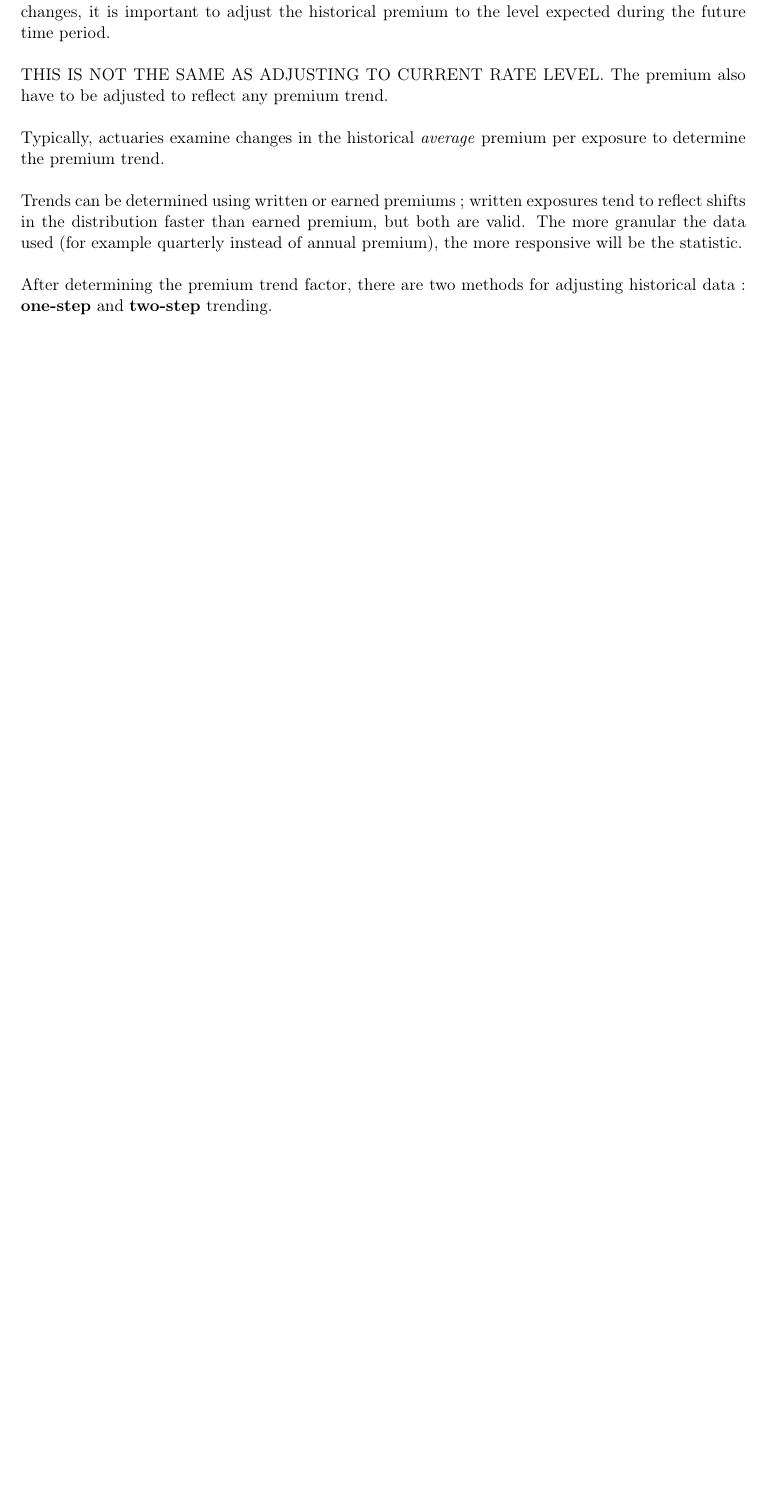
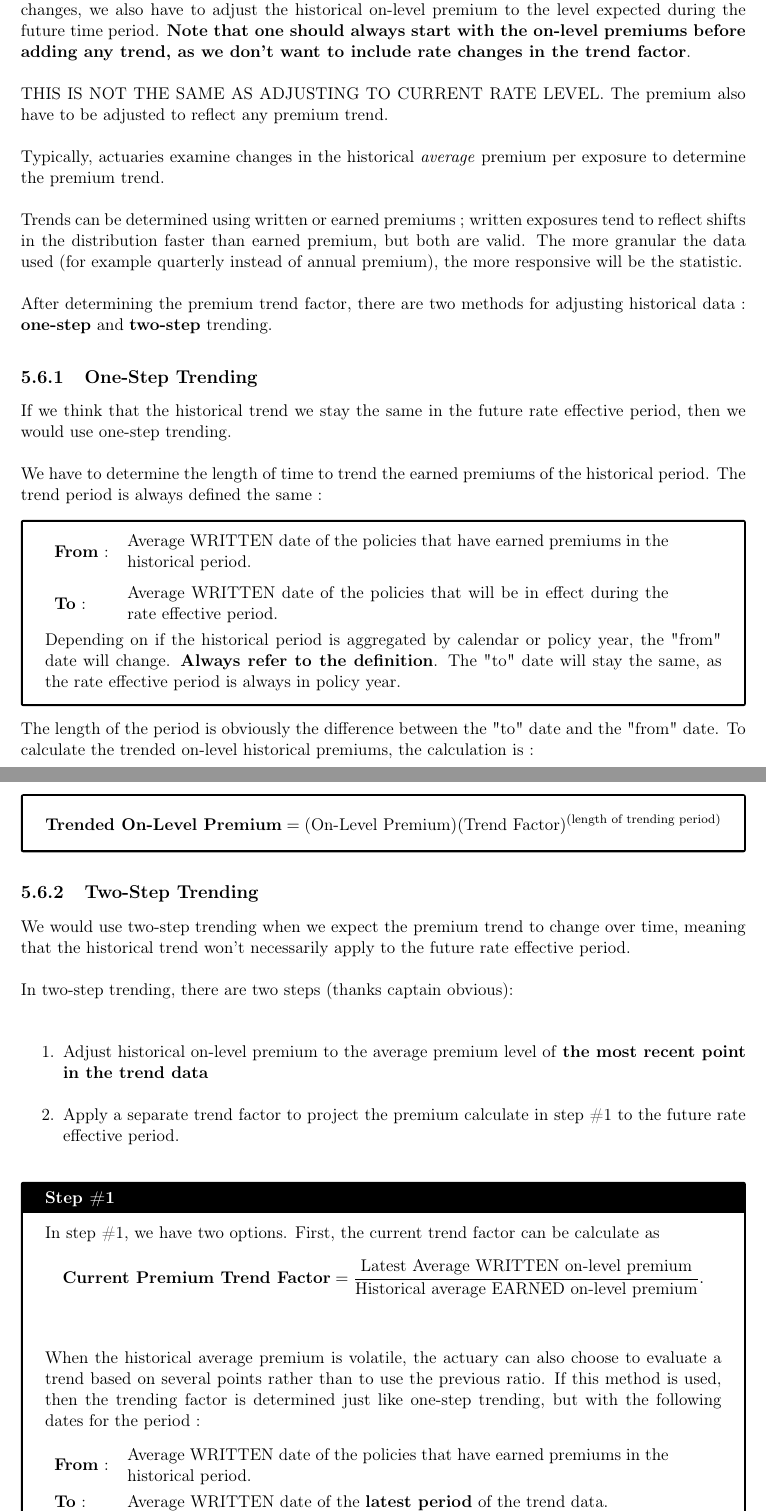
Before and after one commit to francoisdery/Resume---Examen-5, a LaTeX book (Résumé Examen 5.tex): part of page 26 of 26 before the commit and two parts of pages 26 and 27 of 28 after it, the two joined at a grey line, cut so that both start at the same text, the shorter picture padded with empty space. Compiled offline with pdfLaTeX.

Commit message:
One/Two-Step Trending

```diff
--- a/Résumé Examen 5.tex
+++ b/Résumé Examen 5.tex
@@ -674,8 +674,8 @@
 	\section{Exposure trend}
 	For business line that use inflation-sensitive exposures bases, it is common practice to project exposures (and thus premiums) to account for future inflation.
 
-	\section{Premium trend}
-	In addition to inflationary pressures, the average premium can change over time due to changes in the characteristics of the policies written (distributional changes). To account for future distributional changes, it is important to adjust the historical premium to the level expected during the future time period.
+	\section{Premium trend (One/Two-Step Trending)}
+	In addition to inflationary pressures, the average premium can change over time due to changes in the characteristics of the policies written (distributional changes). To account for future distributional changes, we also have to adjust the historical on-level premium to the level expected during the future time period. \textbf{Note that one should always start with the on-level premiums before adding any trend, as we don't want to include rate changes in the trend factor}.
 
 	THIS IS NOT THE SAME AS ADJUSTING TO CURRENT RATE LEVEL. The premium also have to be adjusted to reflect any premium trend.
 
@@ -685,10 +685,54 @@
 
 	After determining the premium trend factor, there are two methods for adjusting historical data : \textbf{one-step} and \textbf{two-step} trending.
 
+	\subsection{One-Step Trending}
+	If we think that the historical trend we stay the same in the future rate effective period, then we would use one-step trending.
+
+	We have to determine the length of time to trend the earned premiums of the historical period. The trend period is always defined the same :
+
+	\begin{tcolorbox}
+		\begin{tabular}{ll}
+			\textbf{From} : & 	\begin{minipage}{0.8\linewidth}
+				Average WRITTEN date of the policies that have earned premiums in the historical period.
+			\end{minipage}\\[15pt]
+			\textbf{To} : & \begin{minipage}{0.8\linewidth}
+				Average WRITTEN date of the policies that will be in effect during the rate effective period.
+			\end{minipage}\\
+		\end{tabular}\\
+
+		Depending on if the historical period is aggregated by calendar or policy year, the "from" date will change. \textbf{Always refer to the definition}. The "to" date will stay the same, as the rate effective period is always in policy year.
+	\end{tcolorbox}
+
+	The length of the period is obviously the difference between the "to" date and the "from" date. To calculate the trended on-level historical premiums, the calculation is :
+	\begin{tcolorbox} [ams align*]
+	\textbf{Trended On-Level Premium} = (\text{On-Level Premium})(\text{Trend Factor})^{\text{(length of trending period)}}
+	\end{tcolorbox}
 
 
+	\subsection{Two-Step Trending}
+	We would use two-step trending when we expect the premium trend to change over time, meaning that the historical trend won't necessarily apply to the future rate effective period.
 
+	In two-step trending, there are two steps (thanks captain obvious):
+	\begin{enumerate}
+		\item Adjust historical on-level premium to the average premium level of \textbf{the most recent point in the trend data}
+		\item Apply a separate trend factor to project the premium calculate in step \#1 to the future rate effective period.
+	\end{enumerate}
 
+	\begin{tcolorbox}[adjusted title = \textbf{Step \#1}]
+		In step \#1, we have two options. First, the current trend factor can be calculate as
+		\begin{align*}
+		\textbf{Current Premium Trend Factor} = \frac{\text{Latest Average WRITTEN on-level premium}}{\text{Historical average EARNED on-level premium}}.
+		\end{align*}\\
 
+		When the historical average premium is volatile, the actuary can also choose to evaluate a trend based on several points rather than to use the previous ratio. If this method is used, then the trending factor is determined just like one-step trending, but with the following dates for the period : \\
 
+		\begin{tabular}{ll}
+		 	\textbf{From} : & 	\begin{minipage}{0.8\linewidth}
+							 		Average WRITTEN date of the policies that have earned premiums in the historical period.
+							 	\end{minipage}\\[10pt]
+		 	\textbf{To} : & \begin{minipage}{0.8\linewidth}
+						 		Average WRITTEN date of the \textbf{latest period} of the trend data.
+						 	\end{minipage}\\
+		 \end{tabular}\\
+	\end{tcolorbox}
 
@@ -701,3 +754,7 @@
+		&*\text{Current Trend Factor}\\
+		&*(\text{Future Trend Factor})^{\text{(length of trending period)}}
+		\end{align*}
+	\end{tcolorbox}
 
 
 
```
Also changed, not shown: Résumé Examen 5.pdf, Résumé Examen 5.tex (17 more changed lines), 5 other files.
